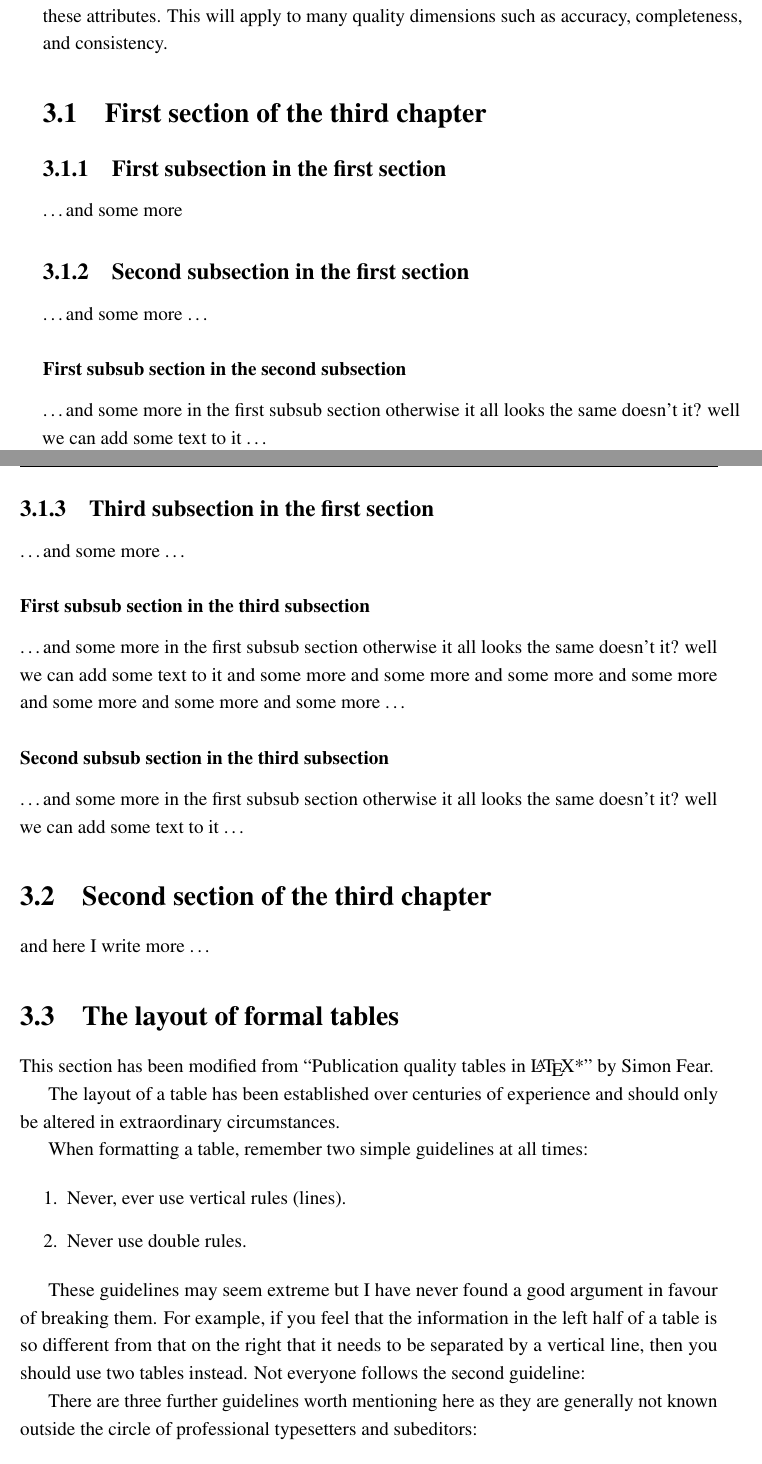
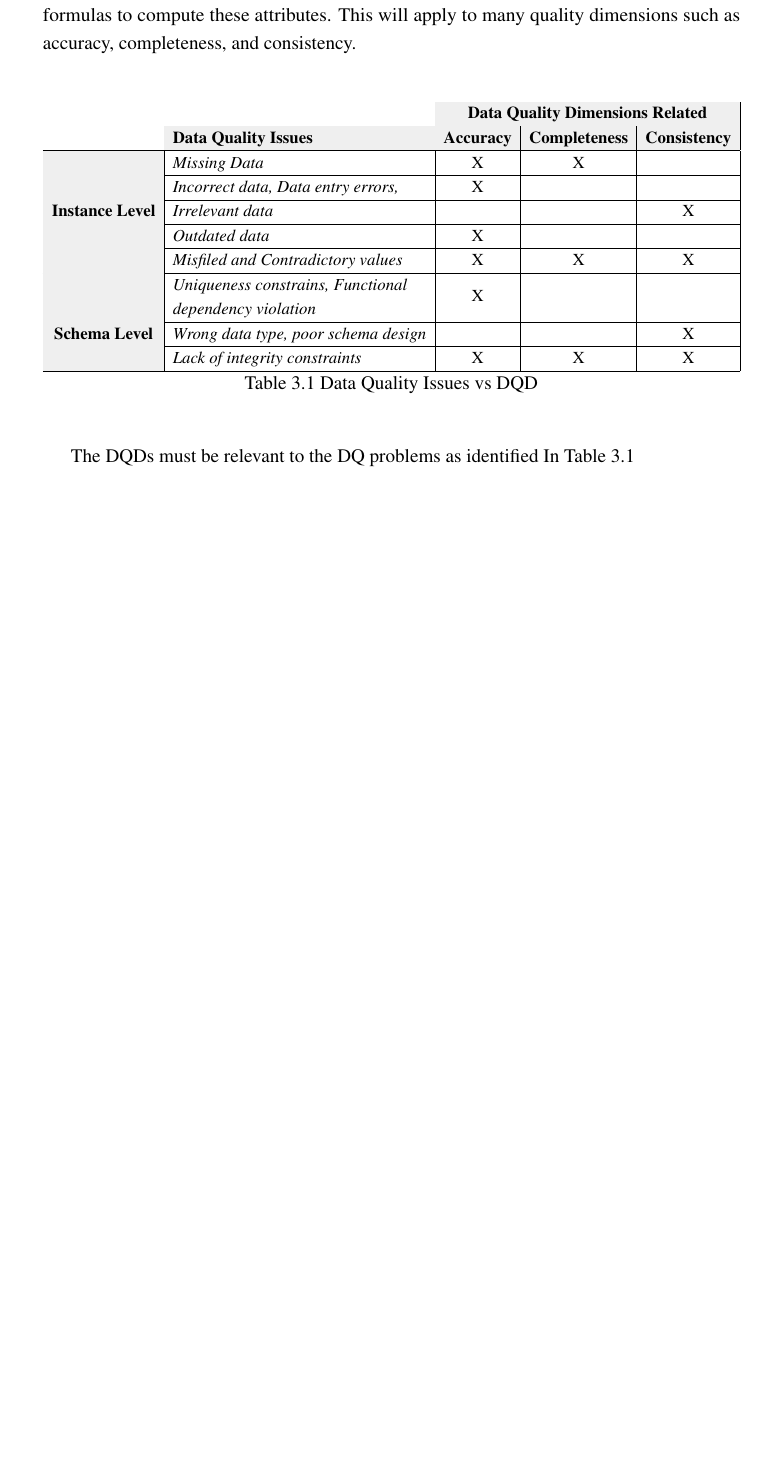
Before and after one commit to anatolicvs/eisti.big.data.mt.DQ, a LaTeX thesis (thesis.tex, which reads Chapter3/chapter3.tex, Preamble/preamble.tex): two parts of pages 25 and 26 of 36 before the commit and part of page 25 of 34 after it, the two joined at a grey line, cut so that both start at the same text, the shorter picture padded with empty space. Compiled offline with pdfLaTeX.

Commit message:
Metrics and Measurement is edded with the table

```diff
--- a/Chapter3/chapter3.tex
+++ b/Chapter3/chapter3.tex
@@ -16,54 +17,22 @@ As mentioned before, our work is based on structured data represented in \cite{J
 binary results correct or incorrect or a value between 0 and 100, and use universal formulas to
 compute these attributes. This will apply to many quality dimensions such as accuracy, completeness, and consistency.
 
-\section{First section of the third chapter}
-
-\subsection{First subsection in the first section}
-\dots and some more
-
-\subsection{Second subsection in the first section}
-\dots and some more \dots
-
-\subsubsection{First subsub section in the second subsection}
-\dots and some more in the first subsub section otherwise it all looks the same
-doesn't it? well we can add some text to it \dots
-
-\subsection{Third subsection in the first section}
-\dots and some more \dots
-
-\subsubsection{First subsub section in the third subsection}
-\dots and some more in the first subsub section otherwise it all looks the same
-doesn't it? well we can add some text to it and some more and some more and
-some more and some more and some more and some more and some more \dots
-
-\subsubsection{Second subsub section in the third subsection}
-\dots and some more in the first subsub section otherwise it all looks the same
-doesn't it? well we can add some text to it \dots
-
-\section{Second section of the third chapter}
-and here I write more \dots
-
-\section{The layout of formal tables}
-This section has been modified from ``Publication quality tables in \LaTeX*''
- by Simon Fear.
-
-The layout of a table has been established over centuries of experience and
-should only be altered in extraordinary circumstances.
-
-When formatting a table, remember two simple guidelines at all times:
-
-\begin{enumerate}
-  \item Never, ever use vertical rules (lines).
-  \item Never use double rules.
-\end{enumerate}
-
-These guidelines may seem extreme but I have
-never found a good argument in favour of breaking them. For
-example, if you feel that the information in the left half of
-a table is so different from that on the right that it needs
-to be separated by a vertical line, then you should use two
-tables instead. Not everyone follows the second guideline:
-
-There are three further guidelines worth mentioning here as they
-are generally not known outside the circle of professional
-typesetters and subeditors:
+\begin{table}[H]
+	\centering
+	\resizebox{\textwidth}{!}{%
+		\begin{tabular}{clccc}
+			\multicolumn{1}{l}{}                                                                    &                                                                                                                                & \multicolumn{1}{l}{}                                           & \multicolumn{1}{l}{}                                               & \multicolumn{1}{l}{}                                              \\ \cline{3-5}
+			\multicolumn{1}{l}{}                                                                    & \multicolumn{1}{l|}{}                                                                                                          & \multicolumn{3}{c|}{\cellcolor[HTML]{EFEFEF}\textbf{Data Quality Dimensions Related}}                                                                                                                   \\ \cline{2-5}
+			\multicolumn{1}{c|}{}                                                                   & \multicolumn{1}{l|}{\cellcolor[HTML]{EFEFEF}\textbf{Data Quality Issues}}                                                      & \multicolumn{1}{c|}{\cellcolor[HTML]{EFEFEF}\textbf{Accuracy}} & \multicolumn{1}{c|}{\cellcolor[HTML]{EFEFEF}\textbf{Completeness}} & \multicolumn{1}{c|}{\cellcolor[HTML]{EFEFEF}\textbf{Consistency}} \\ \hline
+			\multicolumn{1}{|c|}{\cellcolor[HTML]{EFEFEF}}                                          & \multicolumn{1}{l|}{\textit{Missing Data}}                                                                                     & \multicolumn{1}{c|}{X}                                         & \multicolumn{1}{c|}{X}                                             & \multicolumn{1}{c|}{}                                             \\ \cline{2-5}
+			\multicolumn{1}{|c|}{\cellcolor[HTML]{EFEFEF}}                                          & \multicolumn{1}{l|}{\textit{Incorrect data, Data entry errors,}}                                                               & \multicolumn{1}{c|}{X}                                         & \multicolumn{1}{c|}{}                                              & \multicolumn{1}{c|}{}                                             \\ \cline{2-5}
+			\multicolumn{1}{|c|}{\cellcolor[HTML]{EFEFEF}}                                          & \multicolumn{1}{l|}{\textit{Irrelevant data}}                                                                                  & \multicolumn{1}{c|}{}                                          & \multicolumn{1}{c|}{}                                              & \multicolumn{1}{c|}{X}                                            \\ \cline{2-5}
+			\multicolumn{1}{|c|}{\cellcolor[HTML]{EFEFEF}}                                          & \multicolumn{1}{l|}{\textit{Outdated data}}                                                                                    & \multicolumn{1}{c|}{X}                                         & \multicolumn{1}{c|}{}                                              & \multicolumn{1}{c|}{}                                             \\ \cline{2-5}
+			\multicolumn{1}{|c|}{\multirow{-5}{*}{\cellcolor[HTML]{EFEFEF}\textbf{Instance Level}}} & \multicolumn{1}{l|}{\textit{Misfiled and Contradictory values}}                                                                & \multicolumn{1}{c|}{X}                                         & \multicolumn{1}{c|}{X}                                             & \multicolumn{1}{c|}{X}                                            \\ \hline
+			\multicolumn{1}{|c|}{\cellcolor[HTML]{EFEFEF}}                                          & \multicolumn{1}{l|}{\textit{\begin{tabular}[c]{@{}l@{}}Uniqueness constrains, Functional\\ dependency violation\end{tabular}}} & \multicolumn{1}{c|}{X}                                         & \multicolumn{1}{c|}{}                                              & \multicolumn{1}{c|}{}                                             \\ \cline{2-5}
+			\multicolumn{1}{|c|}{\cellcolor[HTML]{EFEFEF}}                                          & \multicolumn{1}{l|}{\textit{Wrong data type, poor schema design}}                                                              & \multicolumn{1}{c|}{}                                          & \multicolumn{1}{c|}{}                                              & \multicolumn{1}{c|}{X}                                            \\ \cline{2-5}
+			\multicolumn{1}{|c|}{\multirow{-3}{*}{\cellcolor[HTML]{EFEFEF}\textbf{Schema Level}}}   & \multicolumn{1}{l|}{\textit{Lack of integrity constraints}}                                                                    & \multicolumn{1}{c|}{X}                                         & \multicolumn{1}{c|}{X}                                             & \multicolumn{1}{c|}{X}                                            \\ \hline
+		\end{tabular}%
+	}
+	\caption{Data Quality Issues vs DQD}
+	\label{tab:my-table}
@@ -106,2 +39,3 @@ CBL & 11.88 & 0.05 & 13.11 & 0.04\\
 \end{table}
 
+The DQDs must be relevant to the DQ problems as identified In Table 3.1
--- a/Preamble/preamble.tex
+++ b/Preamble/preamble.tex
@@ -79,6 +79,7 @@
 \usepackage{multirow}
 
 \usepackage{multicol}
+\usepackage[table,xcdraw]{xcolor}
 \usepackage{longtable}
 \usepackage{tabularx}
 \usepackage{graphicx}
```
Also changed, not shown: thesis.pdf, Chapter3/chapter3.tex (91 more changed lines), 13 other files.
